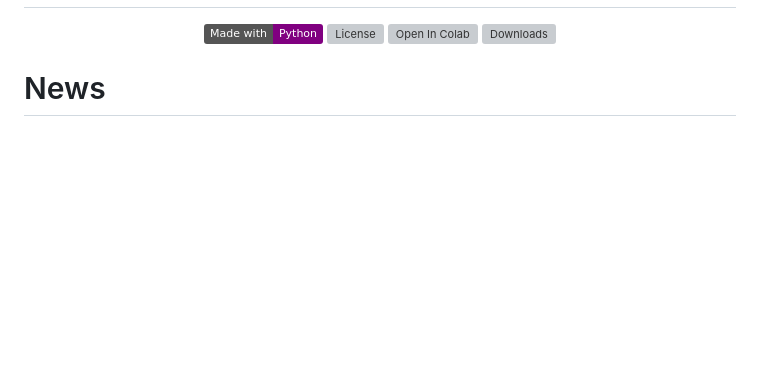
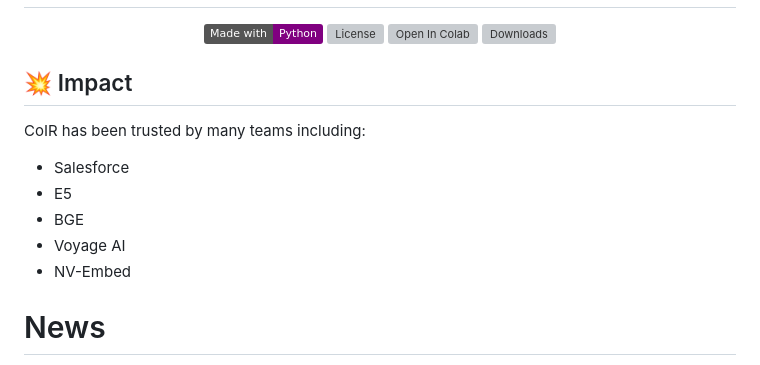
Before and after one commit to CoIR-team/coir, a Markdown page: README.md, the part around the change. GitHub-like rendering; badges without logos; blank space fills up the shorter version; grey boxes are pictures that could not be loaded.

```diff
--- a/README.md
+++ b/README.md
@@ -17,6 +17,13 @@
     </a>
 </p>
 
+## 💥 Impact
+CoIR has been trusted by many  teams including:
+- Salesforce
+- E5
+- BGE
+- Voyage AI
+- NV-Embed
 
 
 # News
```
